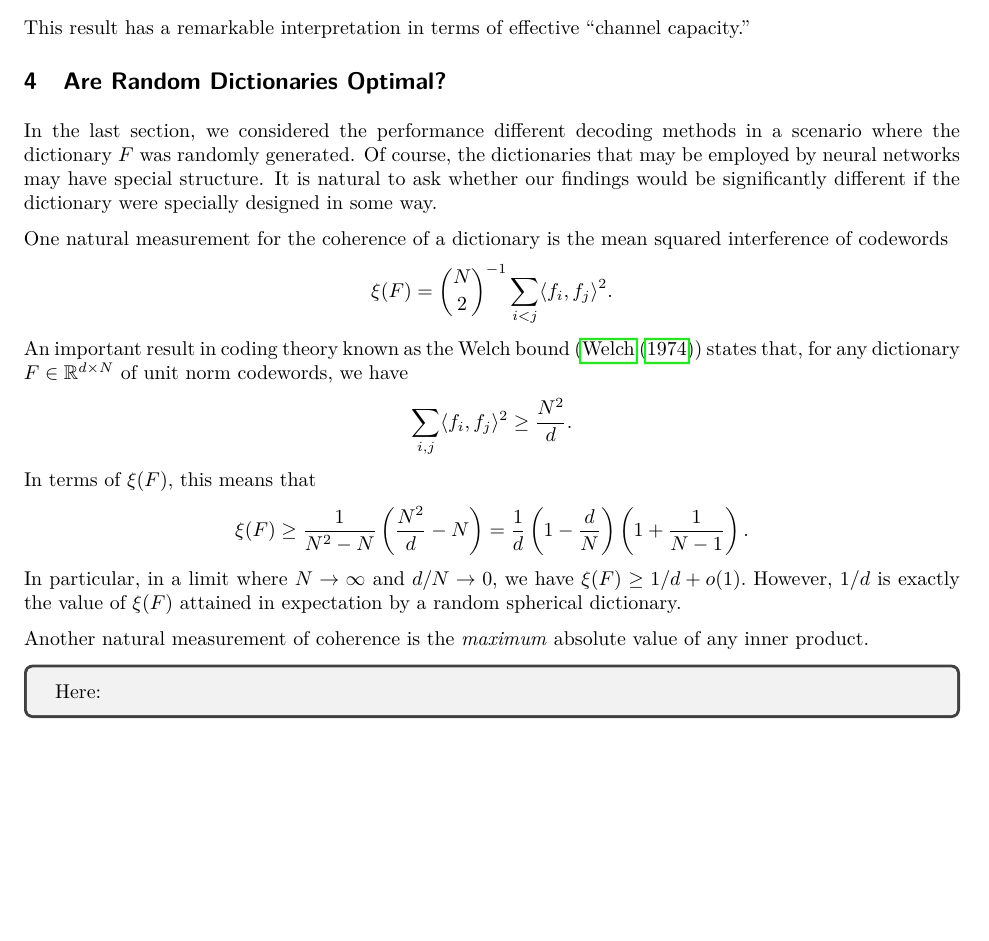
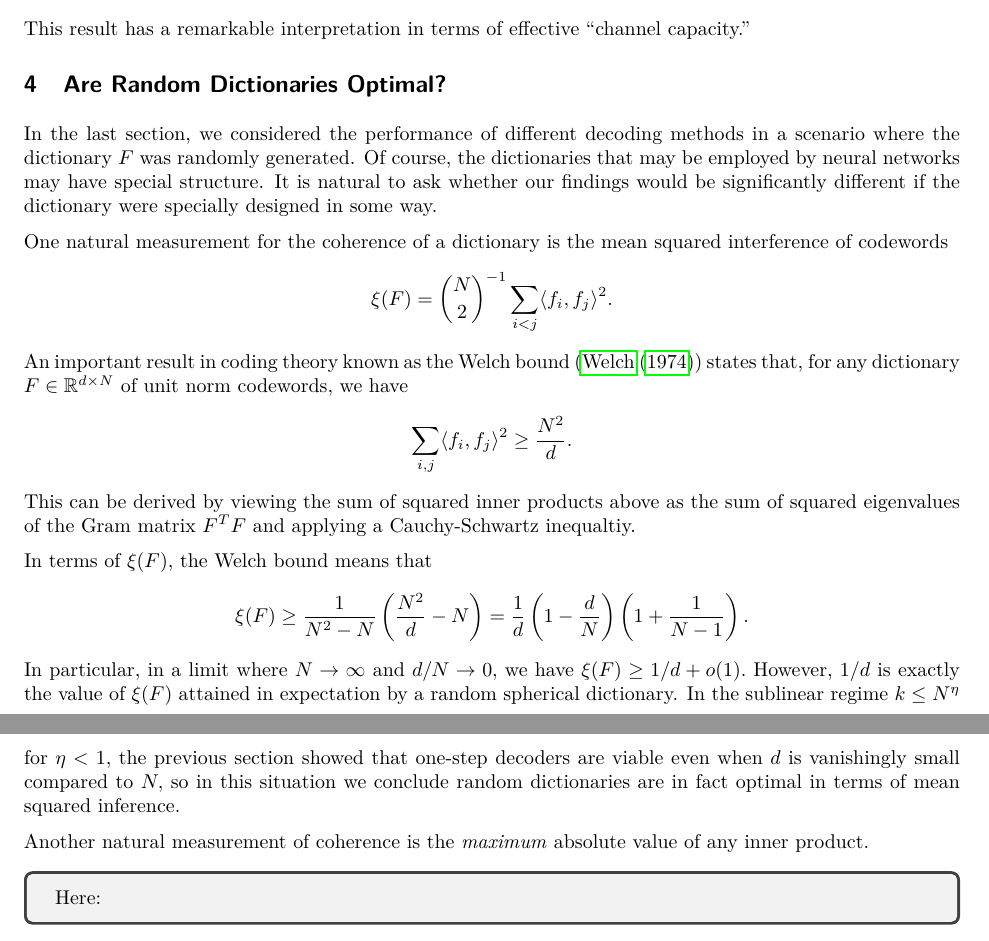
Before and after one commit to cgadski/bitrate_paper, a LaTeX paper (latex/main.tex, which reads latex/content/5_dictionaries.tex): part of page 9 of 16 before the commit and two parts of pages 9 and 10 of 16 after it, the two joined at a grey line, cut so that both start at the same text, the shorter picture padded with empty space. Compiled offline with pdfLaTeX.

Commit message:
writing yesterday

```diff
--- a/latex/content/5_dictionaries.tex
+++ b/latex/content/5_dictionaries.tex
@@ -1,6 +1,6 @@
 \section{Are Random Dictionaries Optimal? \label{sec:dictionaries}}
 
-In the last section, we considered the performance different decoding methods in a scenario where the dictionary $F$ was randomly generated. Of course, the dictionaries that may be employed by neural networks may have special structure. It is natural to ask whether our findings would be significantly different if the dictionary were specially designed in some way.
+In the last section, we considered the performance of different decoding methods in a scenario where the dictionary $F$ was randomly generated. Of course, the dictionaries that may be employed by neural networks may have special structure. It is natural to ask whether our findings would be significantly different if the dictionary were specially designed in some way.
 
 One natural measurement for the coherence of a dictionary is the mean squared interference of codewords
 $$
@@ -10,11 +10,13 @@ An important result in coding theory known as the Welch bound (\cite{welch_lower
 $$
 \sum_{i, j} \langle f_i, f_j \rangle^2 \ge \frac {N^2} d.
 $$
-In terms of $\xi(F),$ this means that
+This can be derived by viewing the sum of squared inner products above as the sum of squared eigenvalues of the Gram matrix $F^T F$ and applying a Cauchy-Schwartz inequaltiy.
+
+In terms of $\xi(F),$ the Welch bound means that
 $$
 \xi(F) \ge \frac 1 {N^2 - N} \left( \frac {N^2} d - N \right) = \frac 1 d \left ( 1 - \frac d N \right) \left( 1 + \frac 1 {N - 1} \right).
 $$
-In particular, in a limit where $N \to \infty$ and $d/N \to 0,$ we have $\xi(F) \ge 1/d + o(1).$ However, $1/d$ is exactly the value of $\xi(F)$ attained in expectation by a random spherical dictionary.
+In particular, in a limit where $N \to \infty$ and $d/N \to 0,$ we have $\xi(F) \ge 1/d + o(1).$ However, $1/d$ is exactly the value of $\xi(F)$ attained in expectation by a random spherical dictionary. In the sublinear regime $k \le N^\eta$ for $\eta < 1,$ the previous section showed that one-step decoders are viable even when $d$ is vanishingly small compared to $N,$ so in this situation we conclude random dictionaries are in fact optimal in terms of mean squared inference.
 
 Another natural measurement of coherence is the \textit{maximum} absolute value of any inner product.
 
```
Also changed, not shown: latex/main.pdf.
